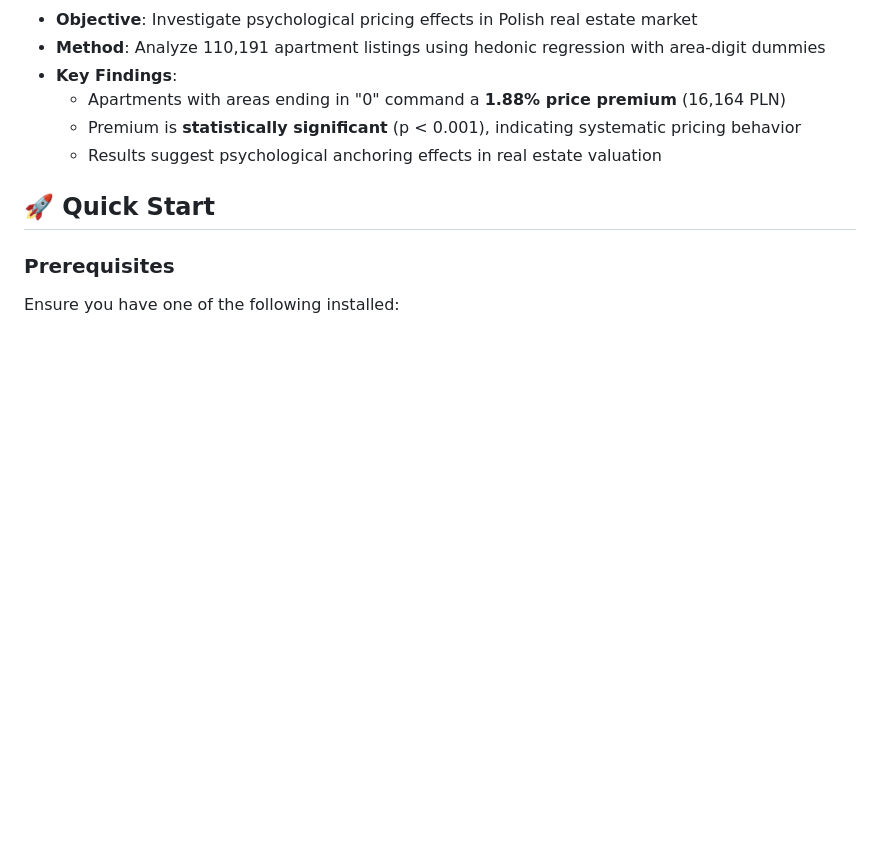
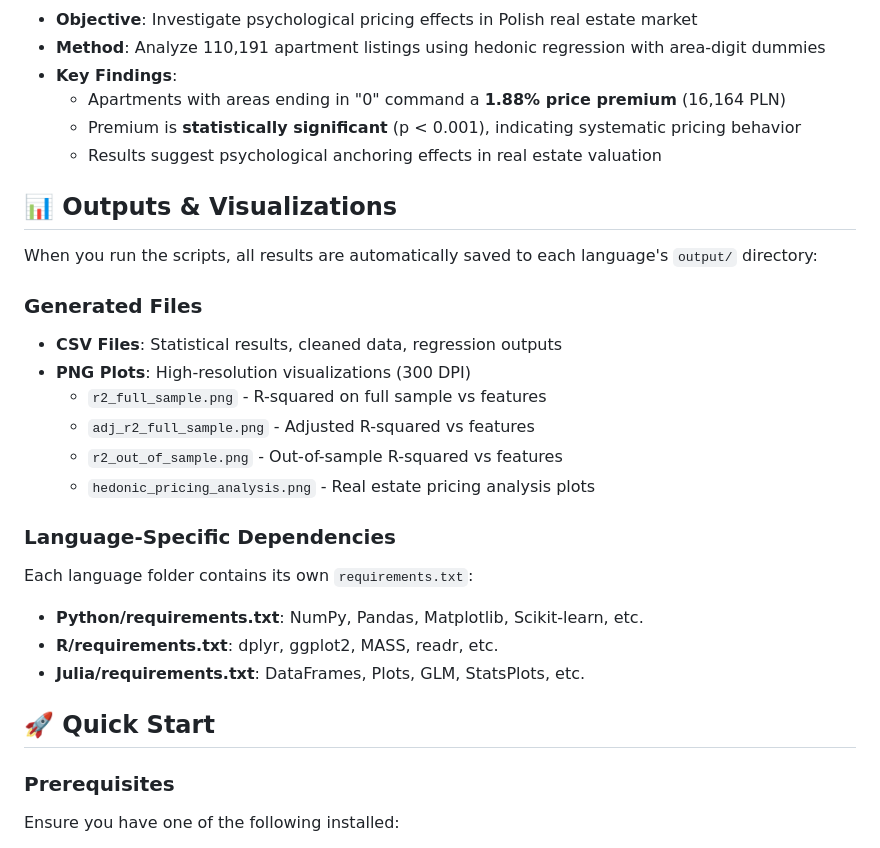
Before and after one commit to gsaco/High_Dimensional_Linear_Models, a Markdown page: README.md, the part around one of its changes. GitHub-like rendering; blank space fills up the shorter version.

```diff
--- a/README.md
+++ b/README.md
@@ -49,6 +52,24 @@ High_Dimensional_Linear_Models/
   - Premium is **statistically significant** (p < 0.001), indicating systematic pricing behavior
   - Results suggest psychological anchoring effects in real estate valuation
 
+## 📊 Outputs & Visualizations
+
+When you run the scripts, all results are automatically saved to each language's `output/` directory:
+
+### Generated Files
+- **CSV Files**: Statistical results, cleaned data, regression outputs
+- **PNG Plots**: High-resolution visualizations (300 DPI)
+  - `r2_full_sample.png` - R-squared on full sample vs features
+  - `adj_r2_full_sample.png` - Adjusted R-squared vs features
+  - `r2_out_of_sample.png` - Out-of-sample R-squared vs features
+  - `hedonic_pricing_analysis.png` - Real estate pricing analysis plots
+
+### Language-Specific Dependencies
+Each language folder contains its own `requirements.txt`:
+- **Python/requirements.txt**: NumPy, Pandas, Matplotlib, Scikit-learn, etc.
+- **R/requirements.txt**: dplyr, ggplot2, MASS, readr, etc.
+- **Julia/requirements.txt**: DataFrames, Plots, GLM, StatsPlots, etc.
+
 ## 🚀 Quick Start
 
 ### Prerequisites
```
Also changed, not shown: other parts of README.md (+25 -23 lines).
